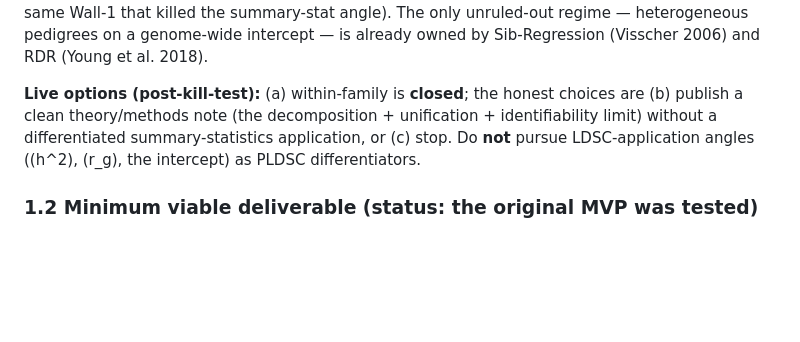
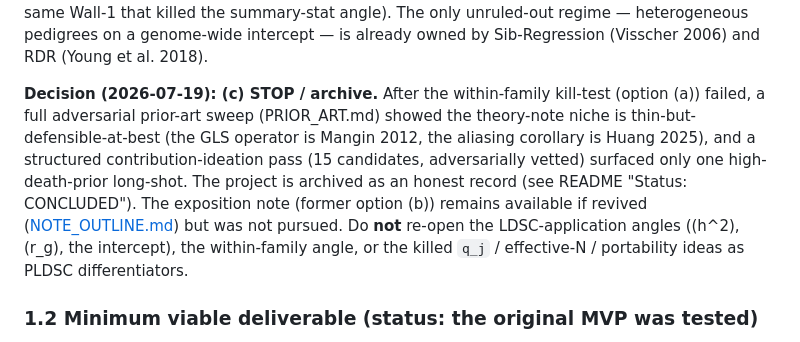
Before and after one commit to bvilhjal/PLDSC, a Markdown page: docs/DEVELOPMENT_PLAN.md, the part around the change. Rendered like a GitHub page; blank space fills up the shorter version.

```diff
--- a/docs/DEVELOPMENT_PLAN.md
+++ b/docs/DEVELOPMENT_PLAN.md
@@ -83,11 +83,16 @@ summary-stat angle). The only unruled-out regime — heterogeneous pedigrees on
 genome-wide intercept — is already owned by Sib-Regression (Visscher 2006) and RDR
 (Young et al. 2018).
 
-**Live options (post-kill-test):** (a) within-family is **closed**; the honest
-choices are (b) publish a clean theory/methods note (the decomposition +
-unification + identifiability limit) without a differentiated summary-statistics
-application, or (c) stop. Do **not** pursue LDSC-application angles (\(h^2\),
-\(r_g\), the intercept) as PLDSC differentiators.
+**Decision (2026-07-19): (c) STOP / archive.** After the within-family kill-test
+(option (a)) failed, a full adversarial prior-art sweep (PRIOR_ART.md) showed the
+theory-note niche is thin-but-defensible-at-best (the GLS operator is Mangin 2012,
+the aliasing corollary is Huang 2025), and a structured contribution-ideation pass
+(15 candidates, adversarially vetted) surfaced only one high-death-prior long-shot.
+The project is archived as an honest record (see README "Status: CONCLUDED"). The
+exposition note (former option (b)) remains available if revived
+([NOTE_OUTLINE.md](NOTE_OUTLINE.md)) but was not pursued. Do **not** re-open the
+LDSC-application angles (\(h^2\), \(r_g\), the intercept), the within-family angle,
+or the killed `q_j` / effective-N / portability ideas as PLDSC differentiators.
 
 ### 1.2 Minimum viable deliverable (status: the original MVP was tested)
 
```
Also changed, not shown: README.md (+37 -4 lines).
